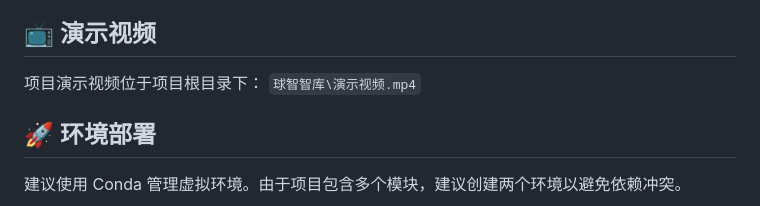
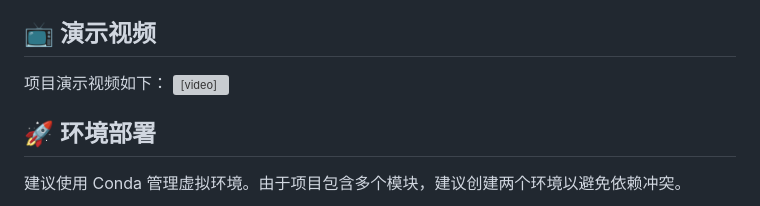
Before and after one commit to shenxianasi/smart-football-commentary-system, a Markdown page: README.md, the part around the change. GitHub-like rendering; grey boxes are pictures that could not be loaded.

Commit message:
Add video demonstration to README
Updated the demonstration video section in README.

```diff
--- a/README.md
+++ b/README.md
@@ -51,8 +51,10 @@
 
 ## 📺 演示视频
 
-项目演示视频位于项目根目录下：
-`球智智库\演示视频.mp4`
+项目演示视频如下：
+<video src="球智智库/演示视频.mp4" controls width="800">
+
+</video>
 
 ## 🚀 环境部署
 
```
